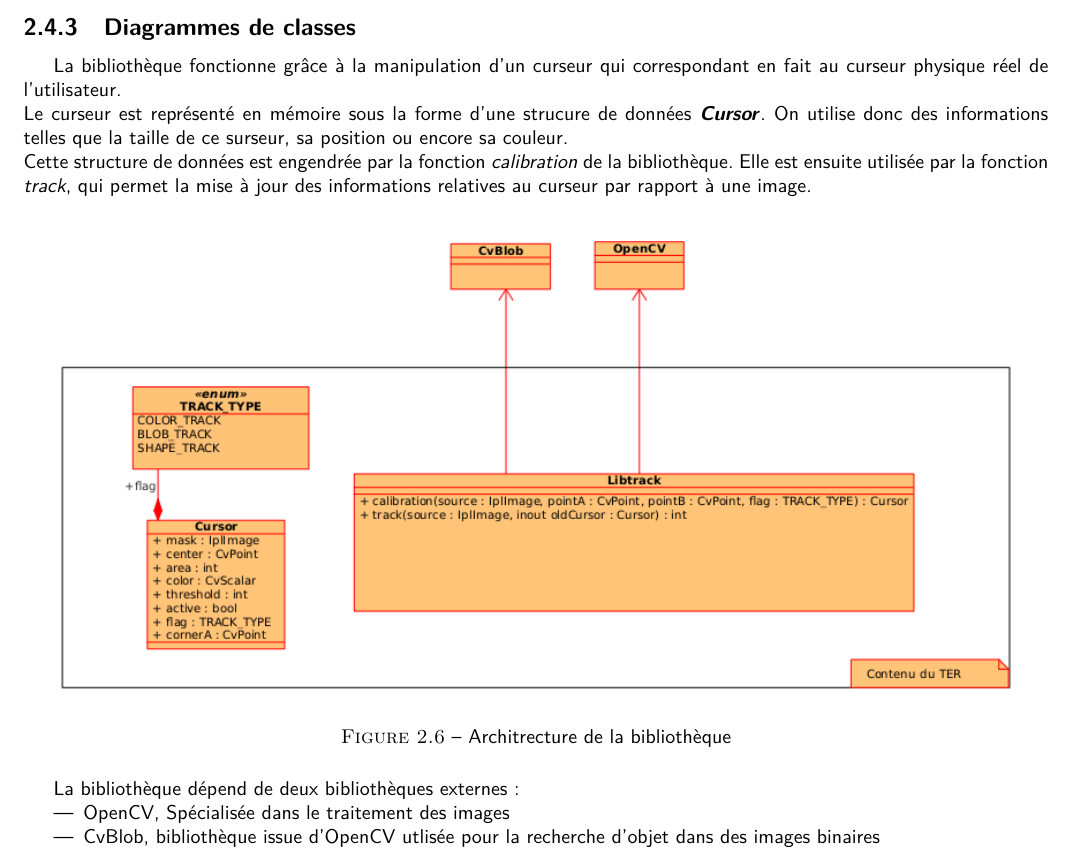
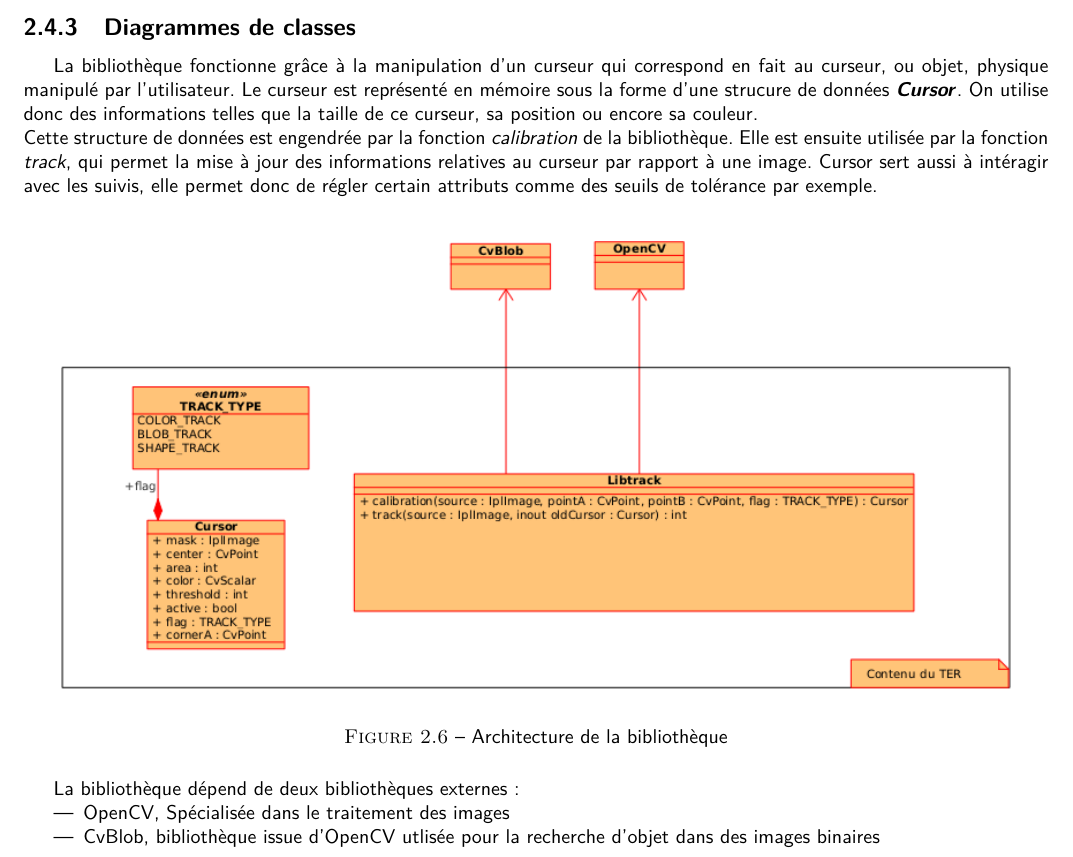
Before and after one commit to kbollini/dessin-realite-augmentee, a LaTeX document (documents/rapport/rapport.tex): part of page 15 of 55, cut so that both start at the same text. Compiled offline with pdfLaTeX.

Commit message:
correction

```diff
--- a/documents/rapport/rapport.tex
+++ b/documents/rapport/rapport.tex
@@ -210,15 +210,16 @@ Nous nous sommes notamment concentrés sur les compétences techniques et de ges
 
 			\newpage
 			\subsection{Diagrammes de classes}
-				La bibliothèque fonctionne grâce à la manipulation d'un curseur qui correspondant en fait au curseur physique réel de l'utilisateur.\\
-				Le curseur est représenté en mémoire sous la forme d'une strucure de données \textbf{\textit{Cursor}}. On utilise donc des informations telles que la taille de ce surseur, sa position ou encore sa couleur.\\
-				Cette structure de données est engendrée par la fonction \textit{calibration} de la bibliothèque. Elle est ensuite utilisée par la fonction \textit{track}, qui permet la mise à jour des informations relatives au curseur par rapport à une image. \\
+				La bibliothèque fonctionne grâce à la manipulation d'un curseur qui correspond en fait au curseur, ou objet, physique manipulé par l'utilisateur.
+				Le curseur est représenté en mémoire sous la forme d'une strucure de données \textbf{\textit{Cursor}}. On utilise donc des informations telles que la taille de ce curseur, sa position ou encore sa couleur.\\
+				Cette structure de données est engendrée par la fonction \textit{calibration} de la bibliothèque. Elle est ensuite utilisée par la fonction \textit{track}, qui permet la mise à jour des informations relatives au curseur par rapport à une image. Cursor sert aussi à intéragir avec les suivis, elle permet donc de régler certain attributs comme des seuils de tolérance par exemple. \\
 				\begin{figure}[!h]
 						\centering
 						\includegraphics[scale=0.8]{../images/libtrack-uml.png}\\
-						\caption{Architrecture de la bibliothèque}
-						\label{Architrecture de la bibliothèque}
+						\caption{Architecture de la bibliothèque}
+						\label{Architecture de la bibliothèque}
 				\end{figure}
+
 
 				La bibliothèque dépend de deux bibliothèques externes:
 				\begin{itemize}
```
